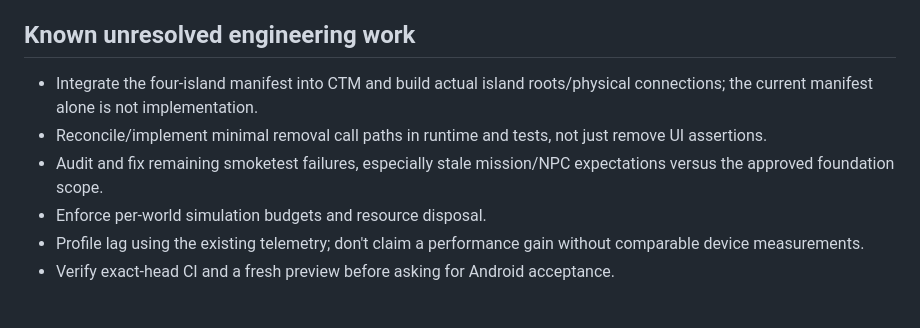
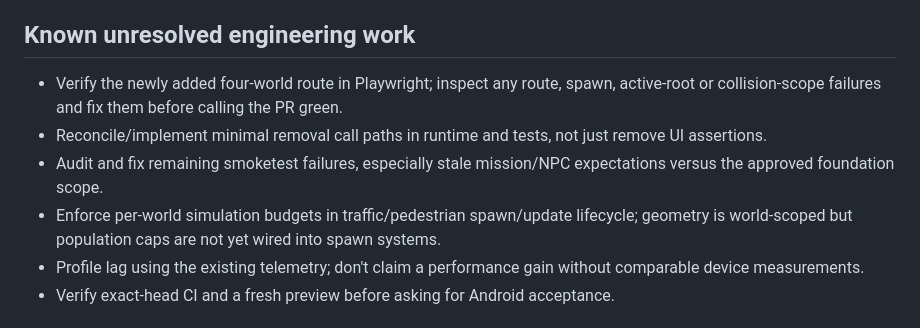
Before and after one commit to molson835-ai/Coastline, a Markdown page: docs/COASTLINE_COHESIVE_RELEASE_HANDOFF_2026-10-25.md, the part around the change. Rendered like a GitHub page.

Commit message:
Update handoff with four-world CTM implementation and validation status

```diff
--- a/docs/COASTLINE_COHESIVE_RELEASE_HANDOFF_2026-10-25.md
+++ b/docs/COASTLINE_COHESIVE_RELEASE_HANDOFF_2026-10-25.md
@@ -47,10 +47,10 @@
 
 ## Known unresolved engineering work
 
-- Integrate the four-island manifest into CTM and build actual island roots/physical connections; the current manifest alone is not implementation.
+- Verify the newly added four-world route in Playwright; inspect any route, spawn, active-root or collision-scope failures and fix them before calling the PR green.
 - Reconcile/implement minimal removal call paths in runtime and tests, not just remove UI assertions.
 - Audit and fix remaining smoketest failures, especially stale mission/NPC expectations versus the approved foundation scope.
-- Enforce per-world simulation budgets and resource disposal.
+- Enforce per-world simulation budgets in traffic/pedestrian spawn/update lifecycle; geometry is world-scoped but population caps are not yet wired into spawn systems.
 - Profile lag using the existing telemetry; don't claim a performance gain without comparable device measurements.
 - Verify exact-head CI and a fresh preview before asking for Android acceptance.
 
```
